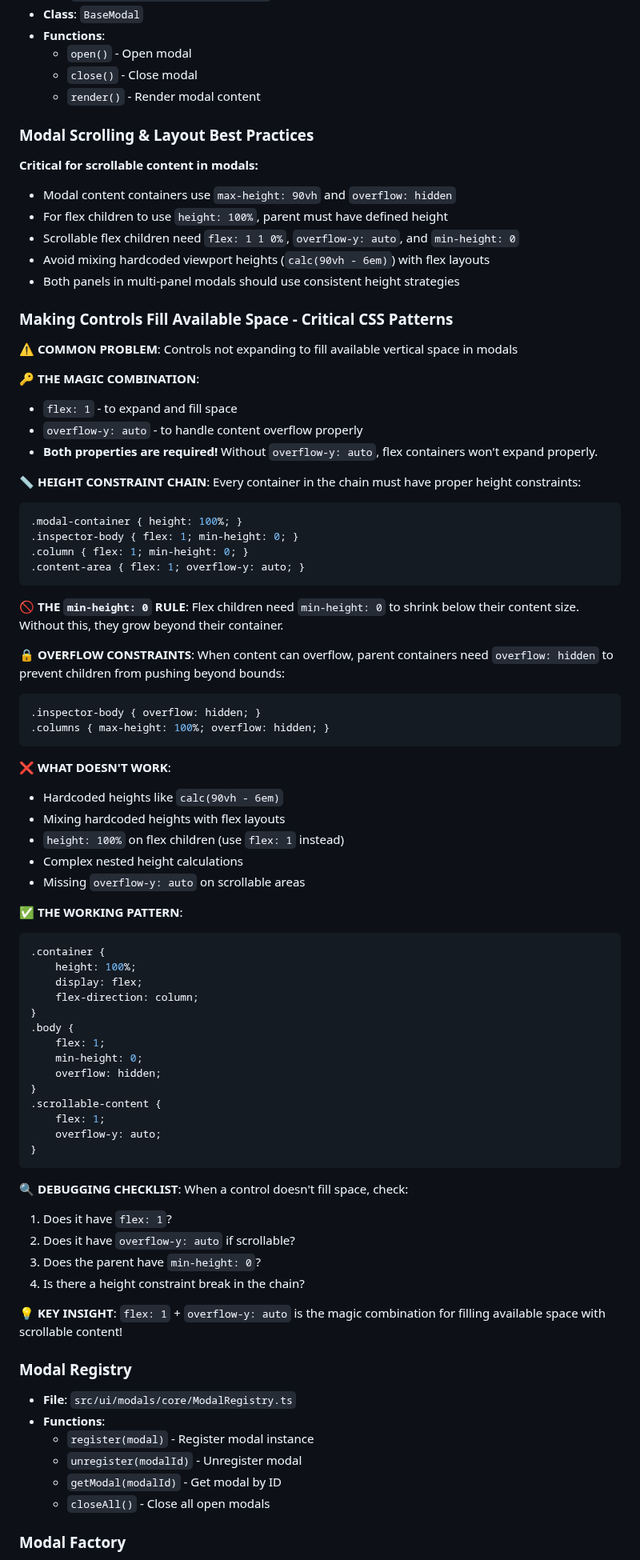
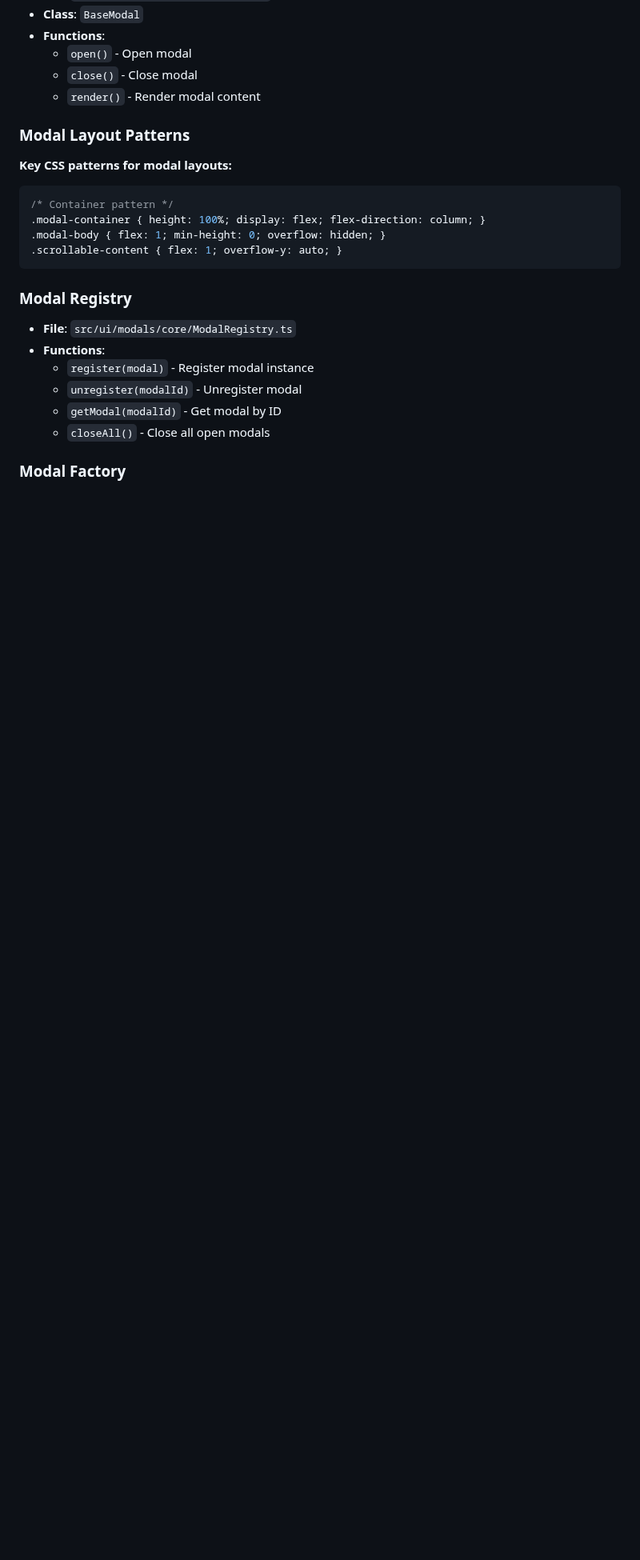
Before and after one commit to ArndRosemeier/Expert, a Markdown page: TOC.md, the part around one of its changes. Shown at 80% size. GitHub-like rendering; blank space fills up the shorter version.

````diff
--- a/TOC.md
+++ b/TOC.md
@@ -400,70 +379,14 @@ This document provides a comprehensive mapping of all functionality in the Exper
   - `close()` - Close modal
   - `render()` - Render modal content
 
-### Modal Scrolling & Layout Best Practices
-**Critical for scrollable content in modals:**
-- Modal content containers use `max-height: 90vh` and `overflow: hidden`
-- For flex children to use `height: 100%`, parent must have defined height
-- Scrollable flex children need `flex: 1 1 0%`, `overflow-y: auto`, and `min-height: 0`
-- Avoid mixing hardcoded viewport heights (`calc(90vh - 6em)`) with flex layouts
-- Both panels in multi-panel modals should use consistent height strategies
-
-### Making Controls Fill Available Space - Critical CSS Patterns
-**⚠️ COMMON PROBLEM**: Controls not expanding to fill available vertical space in modals
-
-**🔑 THE MAGIC COMBINATION**:
-- `flex: 1` - to expand and fill space
-- `overflow-y: auto` - to handle content overflow properly
-- **Both properties are required!** Without `overflow-y: auto`, flex containers won't expand properly.
-
-**📏 HEIGHT CONSTRAINT CHAIN**: Every container in the chain must have proper height constraints:
+### Modal Layout Patterns
+**Key CSS patterns for modal layouts:**
 ```css
-.modal-container { height: 100%; }
-.inspector-body { flex: 1; min-height: 0; }
-.column { flex: 1; min-height: 0; }
-.content-area { flex: 1; overflow-y: auto; }
+/* Container pattern */
+.modal-container { height: 100%; display: flex; flex-direction: column; }
+.modal-body { flex: 1; min-height: 0; overflow: hidden; }
+.scrollable-content { flex: 1; overflow-y: auto; }
 ```
-
-**🚫 THE `min-height: 0` RULE**: Flex children need `min-height: 0` to shrink below their content size. Without this, they grow beyond their container.
-
-**🔒 OVERFLOW CONSTRAINTS**: When content can overflow, parent containers need `overflow: hidden` to prevent children from pushing beyond bounds:
-```css
-.inspector-body { overflow: hidden; }
-.columns { max-height: 100%; overflow: hidden; }
-```
-
-**❌ WHAT DOESN'T WORK**:
-- Hardcoded heights like `calc(90vh - 6em)`
-- Mixing hardcoded heights with flex layouts
-- `height: 100%` on flex children (use `flex: 1` instead)
-- Complex nested height calculations
-- Missing `overflow-y: auto` on scrollable areas
-
-**✅ THE WORKING PATTERN**:
-```css
-.container {
-    height: 100%;
-    display: flex;
-    flex-direction: column;
-}
-.body {
-    flex: 1;
-    min-height: 0;
-    overflow: hidden;
-}
-.scrollable-content {
-    flex: 1;
-    overflow-y: auto;
-}
-```
-
-**🔍 DEBUGGING CHECKLIST**: When a control doesn't fill space, check:
-1. Does it have `flex: 1`?
-2. Does it have `overflow-y: auto` if scrollable?
-3. Does the parent have `min-height: 0`?
-4. Is there a height constraint break in the chain?
-
-**💡 KEY INSIGHT**: `flex: 1` + `overflow-y: auto` is the magic combination for filling available space with scrollable content!
 
 ### Modal Registry
 - **File**: `src/ui/modals/core/ModalRegistry.ts`
````
Also changed, not shown: other parts of TOC.md (+26 -46 lines).
